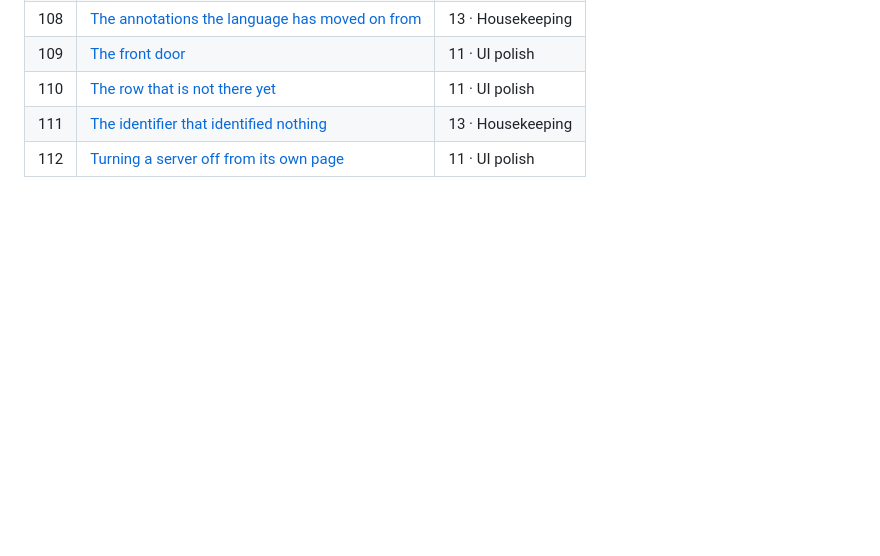
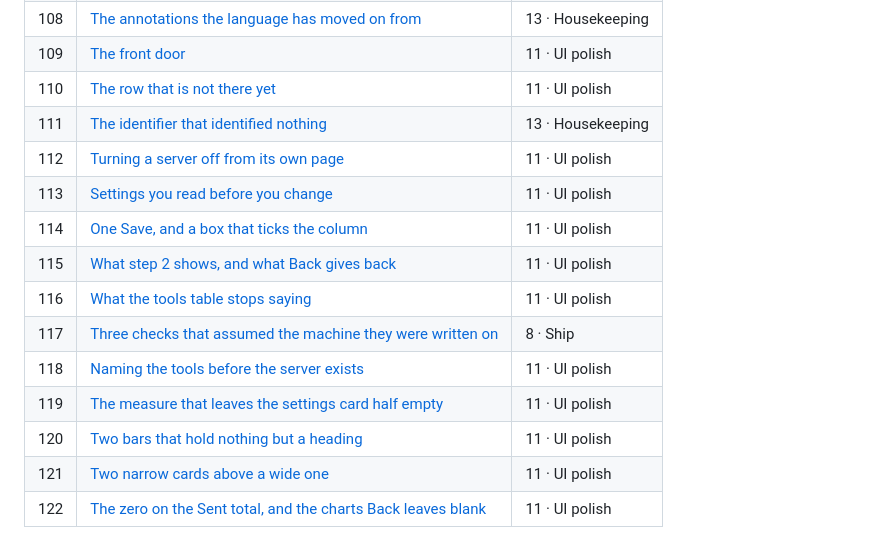
Before and after one commit to Vidmich/mcp-api-gateway, a Markdown page: tasks/000-index.md, the part around the change. Drawn GitHub-style; blank space fills up the shorter version.

Commit message:
fix index file

```diff
--- a/tasks/000-index.md
+++ b/tasks/000-index.md
@@ -69,3 +69,13 @@ names its dependencies; none of them is needed for v1 to ship.
 | 110 | [The row that is not there yet](110-new-server-row-not-shown.md) | 11 · UI polish |
 | 111 | [The identifier that identified nothing](111-remove-server-slug.md) | 13 · Housekeeping |
 | 112 | [Turning a server off from its own page](112-detail-page-enable-disable.md) | 11 · UI polish |
+| 113 | [Settings you read before you change](113-detail-settings-view-and-edit.md) | 11 · UI polish |
+| 114 | [One Save, and a box that ticks the column](114-tools-table-one-save-and-a-header-tick.md) | 11 · UI polish |
+| 115 | [What step 2 shows, and what Back gives back](115-picker-header-tick-prefixed-names-and-back.md) | 11 · UI polish |
+| 116 | [What the tools table stops saying](116-tools-table-columns-and-a-printed-prefix.md) | 11 · UI polish |
+| 117 | [Three checks that assumed the machine they were written on](117-release-checks-that-assumed-their-machine.md) | 8 · Ship |
+| 118 | [Naming the tools before the server exists](118-naming-the-tools-before-the-server-exists.md) | 11 · UI polish |
+| 119 | [The measure that leaves the settings card half empty](119-the-measure-that-left-the-settings-card-half-empty.md) | 11 · UI polish |
+| 120 | [Two bars that hold nothing but a heading](120-two-bars-that-hold-nothing-but-a-heading.md) | 11 · UI polish |
+| 121 | [Two narrow cards above a wide one](121-two-narrow-cards-above-a-wide-one.md) | 11 · UI polish |
+| 122 | [The zero on the Sent total, and the charts Back leaves blank](122-sent-bytes-and-the-charts-back-leaves-blank.md) | 11 · UI polish |
```
